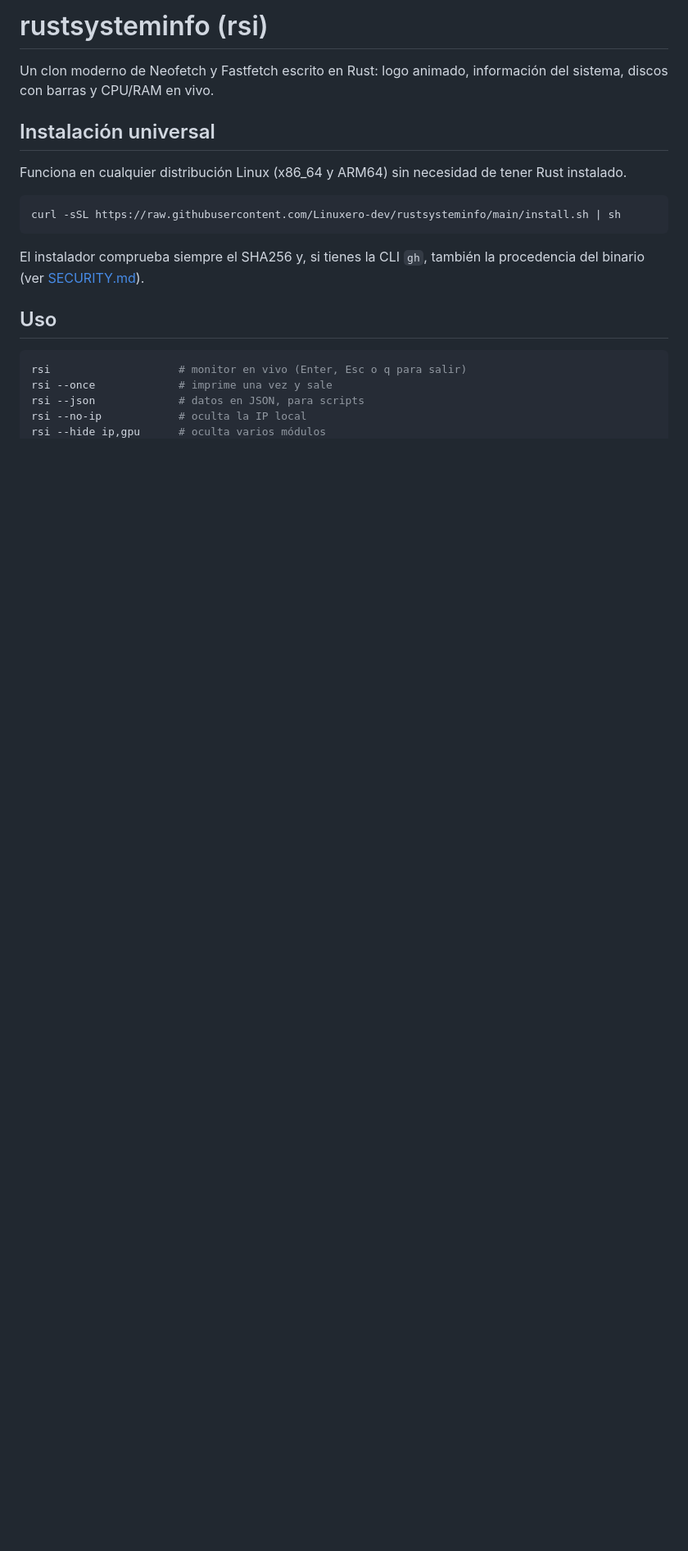
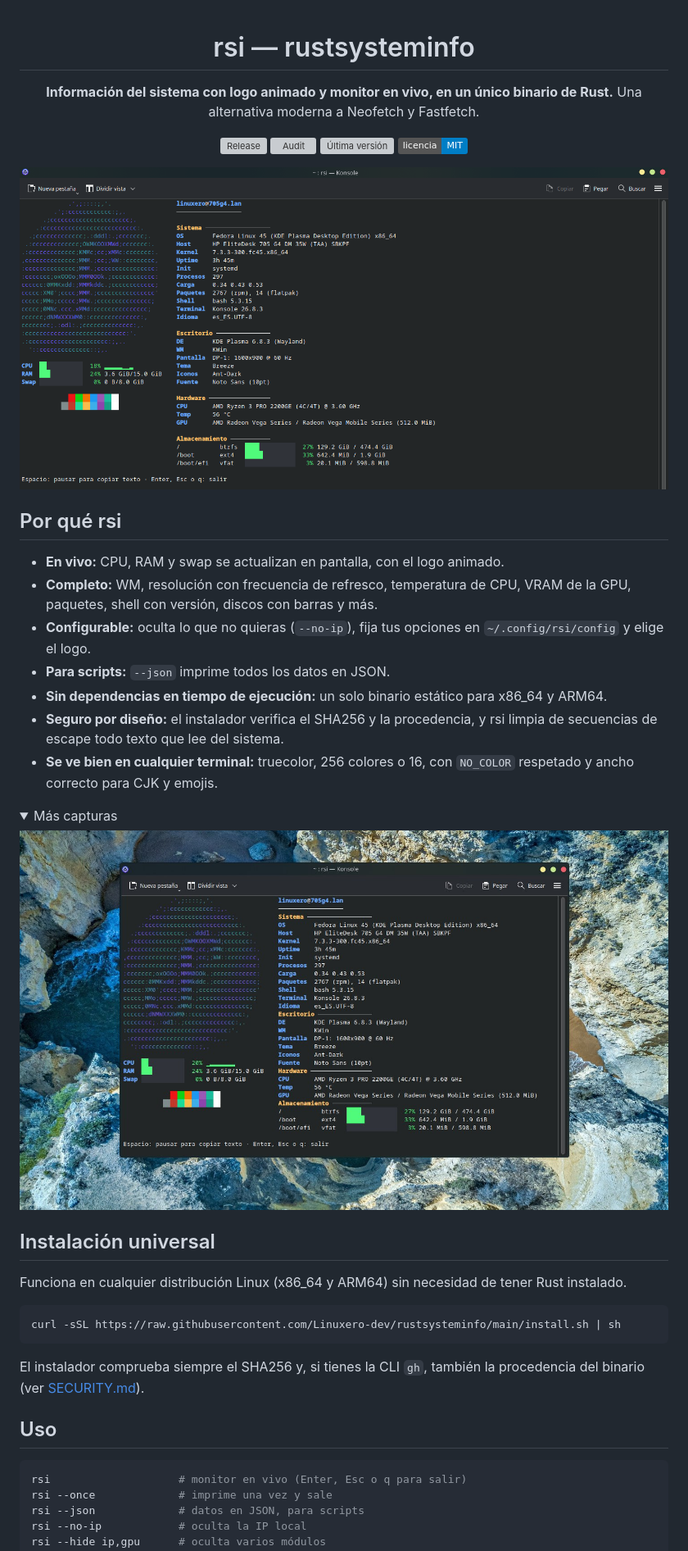
Before and after one commit to Linuxero-dev/rustsysteminfo, a Markdown page: README.md, the part around one of its changes. Shown at 82% size. Rendered like a GitHub page; pictures changed too: docs/rsi-pantalla-completa.png (added), docs/rsi-ventana.jpg (added); folded sections open; badges without logos; blank space fills up the shorter version; grey boxes are pictures that could not be loaded.

Commit message:
docs: README con capturas e insignias, y CHANGELOG

```diff
--- a/README.md
+++ b/README.md
@@ -1,3 +1,31 @@
-# rustsysteminfo (rsi)
+<div align="center">
 
-Un clon moderno de Neofetch y Fastfetch escrito en Rust: logo animado, información del sistema, discos con barras y CPU/RAM en vivo.
+# rsi — rustsysteminfo
+
+**Información del sistema con logo animado y monitor en vivo, en un único binario de Rust.**
+Una alternativa moderna a Neofetch y Fastfetch.
+
+[![Release](https://github.com/Linuxero-dev/rustsysteminfo/actions/workflows/release.yml/badge.svg)](https://github.com/Linuxero-dev/rustsysteminfo/actions/workflows/release.yml)
+[![Audit](https://github.com/Linuxero-dev/rustsysteminfo/actions/workflows/audit.yml/badge.svg)](https://github.com/Linuxero-dev/rustsysteminfo/actions/workflows/audit.yml)
+[![Última versión](https://img.shields.io/github/v/release/Linuxero-dev/rustsysteminfo)](https://github.com/Linuxero-dev/rustsysteminfo/releases/latest)
+[![Licencia: MIT](https://img.shields.io/badge/licencia-MIT-blue.svg)](LICENSE)
+
+<img src="docs/rsi-pantalla-completa.png" alt="rsi mostrando la información del sistema en Konsole" width="900">
+
+</div>
+
+## Por qué rsi
+
+- **En vivo:** CPU, RAM y swap se actualizan en pantalla, con el logo animado.
+- **Completo:** WM, resolución con frecuencia de refresco, temperatura de CPU, VRAM de la GPU, paquetes, shell con versión, discos con barras y más.
+- **Configurable:** oculta lo que no quieras (`--no-ip`), fija tus opciones en `~/.config/rsi/config` y elige el logo.
+- **Para scripts:** `--json` imprime todos los datos en JSON.
+- **Sin dependencias en tiempo de ejecución:** un solo binario estático para x86_64 y ARM64.
+- **Seguro por diseño:** el instalador verifica el SHA256 y la procedencia, y rsi limpia de secuencias de escape todo texto que lee del sistema.
+- **Se ve bien en cualquier terminal:** truecolor, 256 colores o 16, con `NO_COLOR` respetado y ancho correcto para CJK y emojis.
+
+<details>
+<summary>Más capturas</summary>
+
+<img src="docs/rsi-ventana.jpg" alt="rsi en una ventana de Konsole sobre el escritorio" width="900">
+
```
Also changed, not shown: other parts of README.md (+1 -0 lines), CHANGELOG.md (added, +29 -0 lines).
